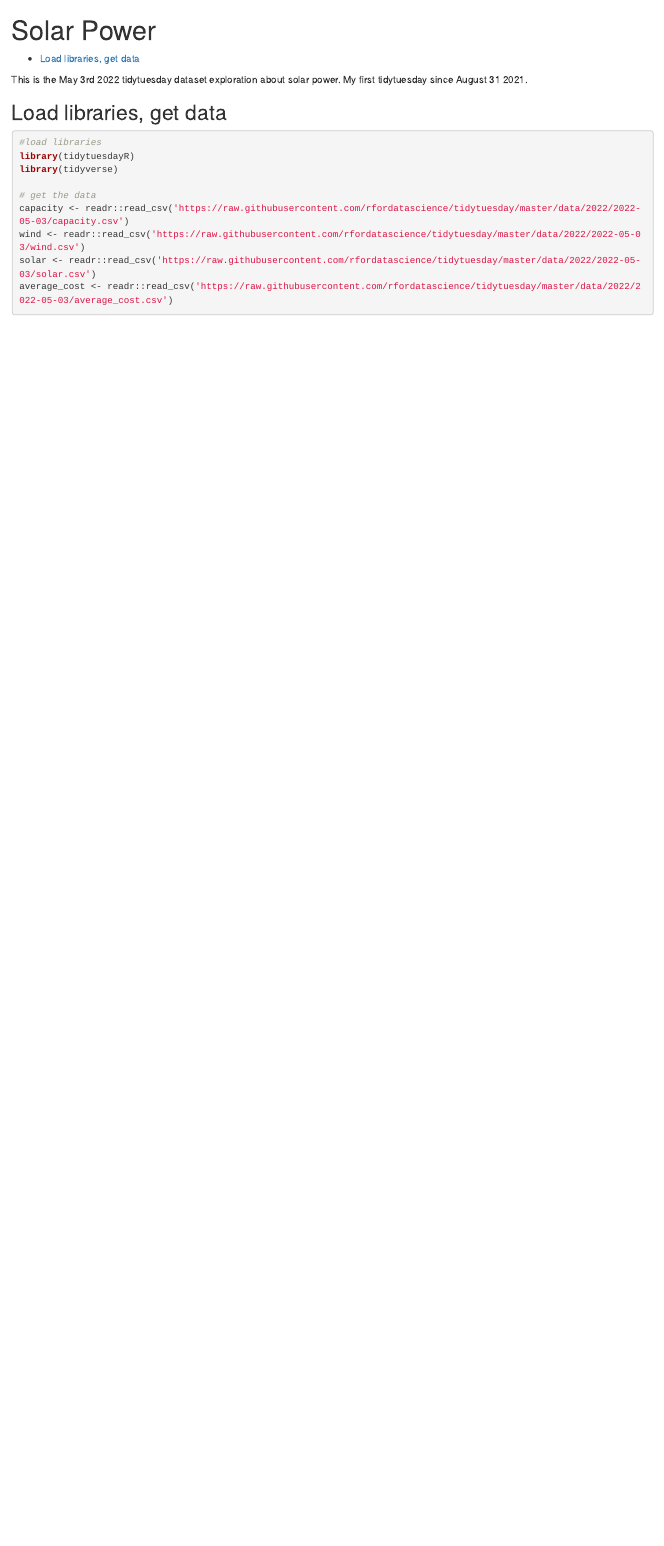
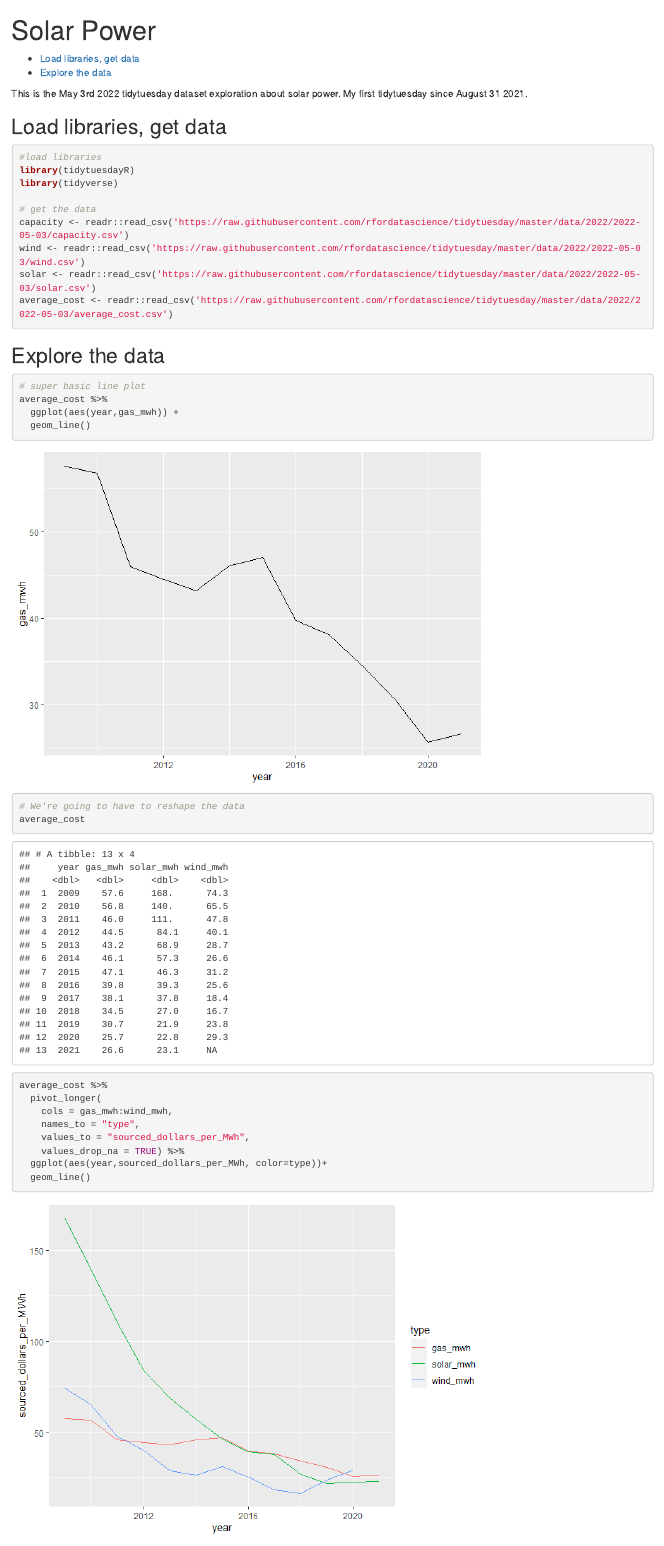
Before and after one commit to joedinoto/tidytuesday_2022, an R Markdown document (content/2022_05_03_solar_wind_utilities/2022_05_03_solar.Rmd): the page in a window 1100 px wide, from its top. The pictures show the output file content/2022_05_03_solar_wind_utilities/2022_05_03_solar.html that the author committed with the source, opened offline.

Commit message:
made a silly little graph, feels good

````diff
--- a/content/2022_05_03_solar_wind_utilities/2022_05_03_solar.Rmd
+++ b/content/2022_05_03_solar_wind_utilities/2022_05_03_solar.Rmd
@@ -22,3 +21,26 @@ wind <- readr::read_csv('https://raw.githubusercontent.com/rfordatascience/tidyt
 solar <- readr::read_csv('https://raw.githubusercontent.com/rfordatascience/tidytuesday/master/data/2022/2022-05-03/solar.csv')
 average_cost <- readr::read_csv('https://raw.githubusercontent.com/rfordatascience/tidytuesday/master/data/2022/2022-05-03/average_cost.csv')
 ```
+
+## Explore the data
+```{r}
+# super basic line plot
+average_cost %>%
+  ggplot(aes(year,gas_mwh)) +
+  geom_line()
+```
+```{r}
+# We're going to have to reshape the data
+average_cost
+```
+
+```{r}
+average_cost %>%
+  pivot_longer(
+    cols = gas_mwh:wind_mwh,
+    names_to = "type",
+    values_to = "sourced_dollars_per_MWh",
+    values_drop_na = TRUE) %>%
+  ggplot(aes(year,sourced_dollars_per_MWh, color=type))+
+  geom_line()
+```
````
Also changed, not shown: content/2022_05_03_solar_wind_utilities/2022_05_03_solar.html, content/2022_05_03_solar_wind_utilities/2022_05_03_solar.md, content/2022_05_03_solar_wind_utilities/2022_05_03_solar_files/figure-html/unnamed-chunk-1-1.png (added), content/2022_05_03_solar_wind_utilities/2022_05_03_solar_files/figure-html/unnamed-chunk-3-1.png (added), content/2022_05_03_solar_wind_utilities/2022_05_03_solar.Rmd (1 more changed lines).
